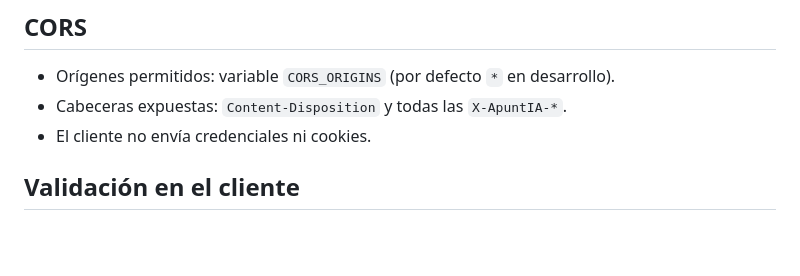
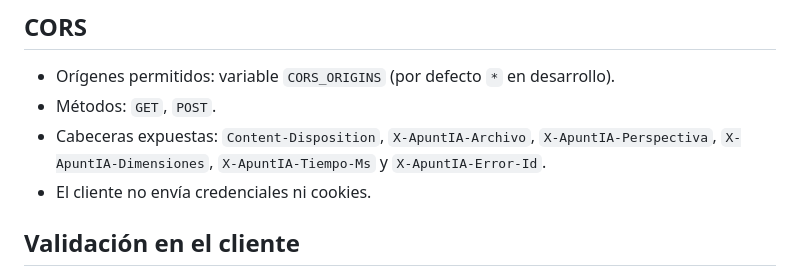
Before and after one commit to victorgaelpch/ApuntIA, a Markdown page: docs/api.md, the part around the change. GitHub-like rendering; blank space fills up the shorter version.

```diff
--- a/docs/api.md
+++ b/docs/api.md
@@ -132,7 +132,9 @@ El frontend lo usa para saber si el servidor está activo y para conocer los lí
 ## CORS
 
 - Orígenes permitidos: variable `CORS_ORIGINS` (por defecto `*` en desarrollo).
-- Cabeceras expuestas: `Content-Disposition` y todas las `X-ApuntIA-*`.
+- Métodos: `GET`, `POST`.
+- Cabeceras expuestas: `Content-Disposition`, `X-ApuntIA-Archivo`, `X-ApuntIA-Perspectiva`,
+  `X-ApuntIA-Dimensiones`, `X-ApuntIA-Tiempo-Ms` y `X-ApuntIA-Error-Id`.
 - El cliente no envía credenciales ni cookies.
 
 ## Validación en el cliente
```
Also changed, not shown: README.md (+2 -0 lines), docs/ejecutar.md (added, +90 -0 lines), docs/evidencias/full-04-integracion.jpg (added), 2 other files.
